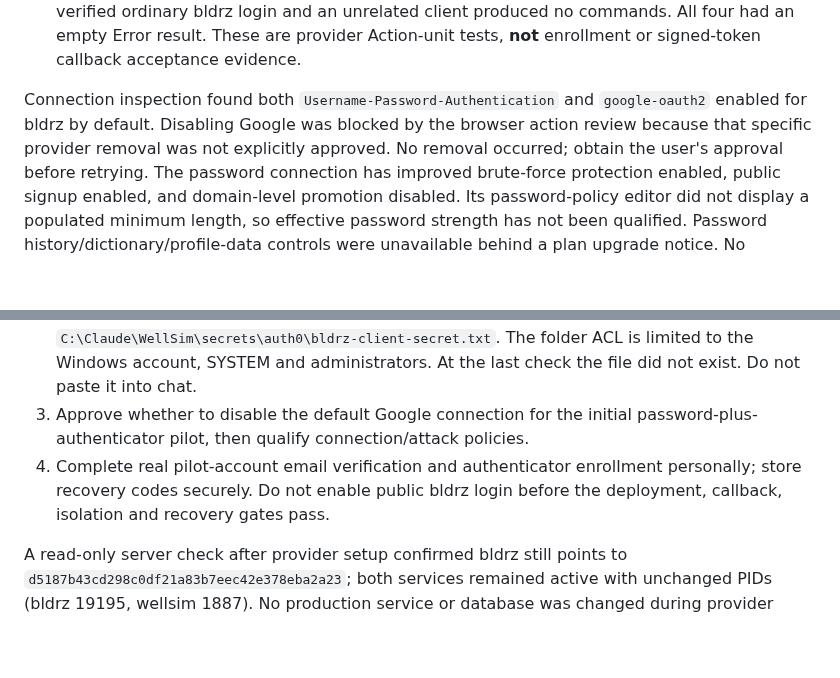
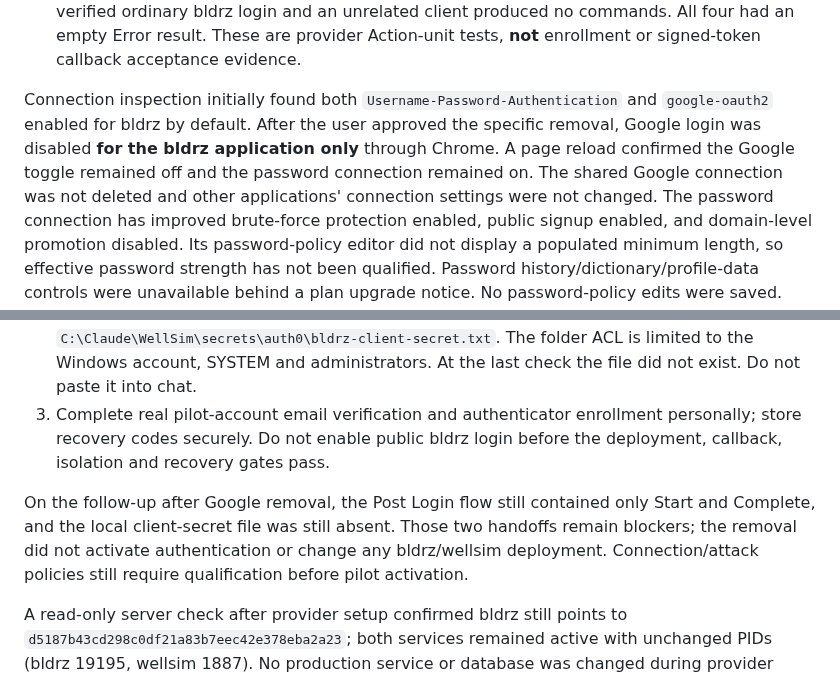
Before and after one commit to aleimam/wellsim, a Markdown page: docs/architecture/auth0-administrator-mfa.md, 2 parts joined by grey strips. GitHub-like rendering; blank space fills up the shorter version.

Commit message:
Record approved bldrz Google login removal

```diff
--- a/docs/architecture/auth0-administrator-mfa.md
+++ b/docs/architecture/auth0-administrator-mfa.md
@@ -188,11 +188,13 @@ Configured through the Auth0 dashboard in Chrome after the user's approval:
   These are provider Action-unit tests, **not** enrollment or signed-token
   callback acceptance evidence.
 
-Connection inspection found both `Username-Password-Authentication` and
-`google-oauth2` enabled for bldrz by default. Disabling Google was blocked by
-the browser action review because that specific provider removal was not
-explicitly approved. No removal occurred; obtain the user's approval before
-retrying. The password connection has improved brute-force protection enabled,
+Connection inspection initially found both `Username-Password-Authentication`
+and `google-oauth2` enabled for bldrz by default. After the user approved the
+specific removal, Google login was disabled **for the bldrz application only**
+through Chrome. A page reload confirmed the Google toggle remained off and
+the password connection remained on. The shared Google connection was not
+deleted and other applications' connection settings were not changed.
+The password connection has improved brute-force protection enabled,
 public signup enabled, and domain-level promotion disabled. Its password-policy
 editor did not display a populated minimum length, so effective password strength
 has not been qualified. Password history/dictionary/profile-data controls were
@@ -213,11 +215,15 @@ User handoffs still pending:
    local file `C:\Claude\WellSim\secrets\auth0\bldrz-client-secret.txt`.
    The folder ACL is limited to the Windows account, SYSTEM and administrators.
    At the last check the file did not exist. Do not paste it into chat.
-3. Approve whether to disable the default Google connection for the initial
-   password-plus-authenticator pilot, then qualify connection/attack policies.
-4. Complete real pilot-account email verification and authenticator enrollment
+3. Complete real pilot-account email verification and authenticator enrollment
    personally; store recovery codes securely. Do not enable public bldrz login
    before the deployment, callback, isolation and recovery gates pass.
+
+On the follow-up after Google removal, the Post Login flow still contained only
+Start and Complete, and the local client-secret file was still absent. Those
+two handoffs remain blockers; the removal did not activate authentication or
+change any bldrz/wellsim deployment. Connection/attack policies still require
+qualification before pilot activation.
 
 A read-only server check after provider setup confirmed bldrz still points to
 `d5187b43cd298c0df21a83b7eec42e378eba2a23`; both services remained active with
```
